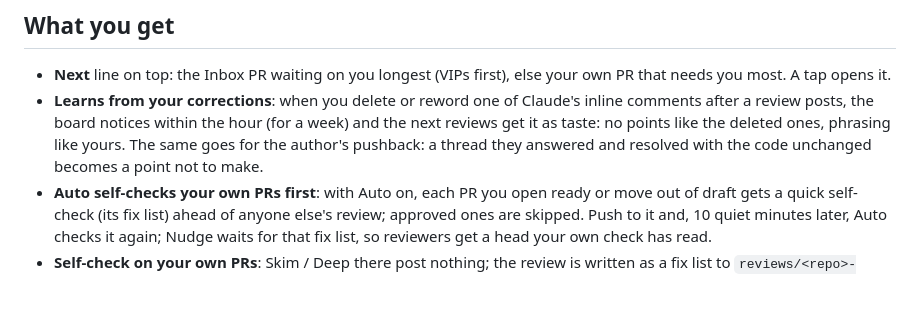
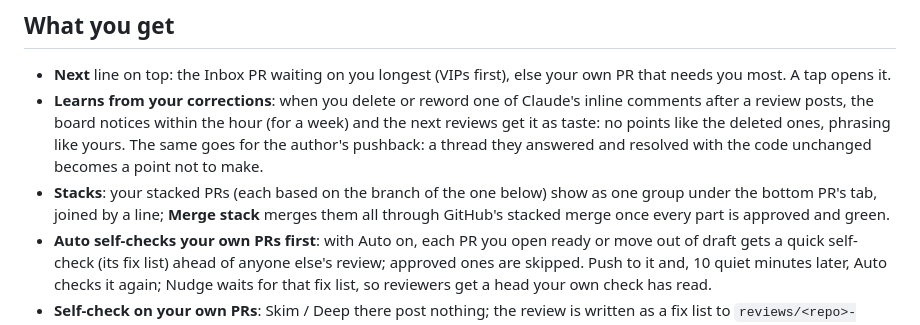
Before and after one commit to dezeto/sidak, a Markdown page: README.md, the part around the change. Drawn GitHub-style; blank space fills up the shorter version.

Commit message:
Mention stacks in the README
Co-Authored-By: Claude Opus 5.5 <noreply@anthropic.com>
Claude-Session: https://claude.ai/code/session_01BqG7HfazyL6p1cddYdUZxb

```diff
--- a/README.md
+++ b/README.md
@@ -24,6 +24,8 @@ work and steer it. The review lands on GitHub as an ordinary pull-request review
 - **Learns from your corrections**: when you delete or reword one of Claude's inline comments after a review posts, the board
   notices within the hour (for a week) and the next reviews get it as taste: no points like the deleted ones, phrasing like yours.
   The same goes for the author's pushback: a thread they answered and resolved with the code unchanged becomes a point not to make.
+- **Stacks**: your stacked PRs (each based on the branch of the one below) show as one group under the bottom PR's tab, joined by
+  a line; **Merge stack** merges them all through GitHub's stacked merge once every part is approved and green.
 - **Auto self-checks your own PRs first**: with Auto on, each PR you open ready or move out of draft gets a quick self-check (its
   fix list) ahead of anyone else's review; approved ones are skipped. Push to it and, 10 quiet minutes later, Auto checks it
   again; Nudge waits for that fix list, so reviewers get a head your own check has read.
```
